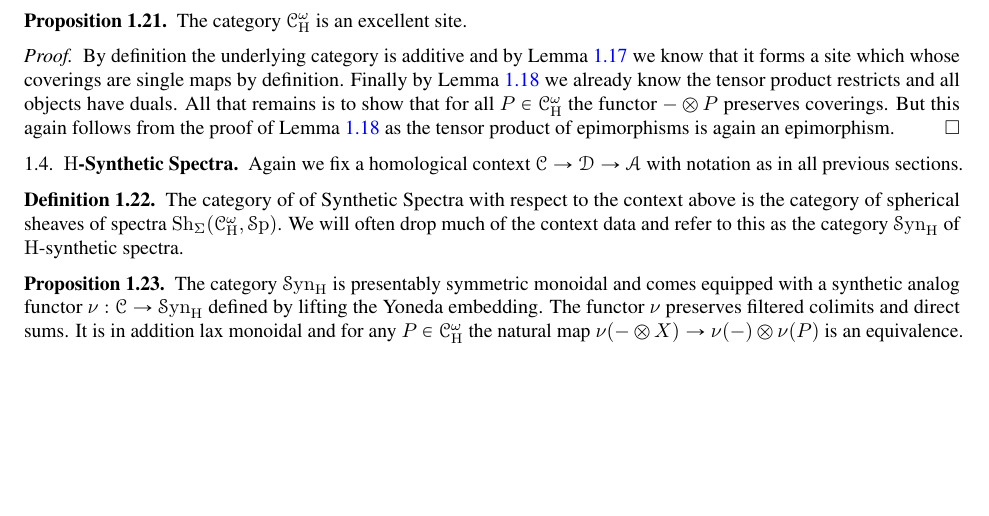
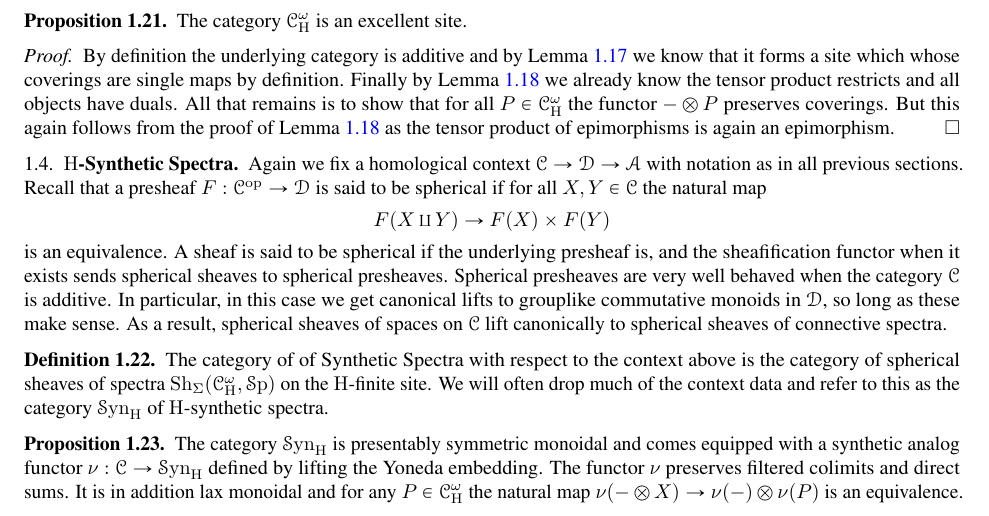
Before and after one commit to MaxJMath/Bisyn, a LaTeX paper (bisyn.tex): part of page 3 of 3, cut so that both start at the same text, the shorter picture padded with empty space. Compiled offline with pdfLaTeX.

Commit message:
a tad more

```diff
--- a/bisyn.tex
+++ b/bisyn.tex
@@ -434,10 +434,14 @@ The tensor product on $\cC$ restricts to $\cC^\omega_{\H}$ and $\H_\star:\cC^\om
 
 \subsection{$\H$-Synthetic Spectra}
 
-Again we fix a homological context $\cC\to \cD\to \cA$ with notation as in all previous sections.
+Again we fix a homological context $\cC\to \cD\to \cA$ with notation as in all previous sections. Recall that a presheaf $F:\cC^\op\to \cD$ is said to be spherical if for all $X,Y\in \cC$ the natural map
+\[
+F(X\amalg Y)\to F(X)\times F(Y)
+\]
+is an equivalence. A sheaf is said to be spherical if the underlying presheaf is, and the sheafification functor when it exists sends spherical sheaves to spherical presheaves. Spherical presheaves are very well behaved when the category $\cC$ is additive. In particular, in this case we get canonical lifts to grouplike commutative monoids in $\cD$, so long as these make sense. As a result, spherical sheaves of spaces on $\cC$ lift canonically to spherical sheaves of connective spectra.
 
 \begin{definition}
-  The category of of Synthetic Spectra with respect to the context above is the category of spherical sheaves of spectra $\Sh_\Sigma(\cC^\omega_\H, \Sp)$. We will often drop much of the context data and refer to this as the category $\Syn_\H$ of $\H$-synthetic spectra.
+  The category of of Synthetic Spectra with respect to the context above is the category of spherical sheaves of spectra $\Sh_\Sigma(\cC^\omega_\H, \Sp)$ on the $\H$-finite site. We will often drop much of the context data and refer to this as the category $\Syn_\H$ of $\H$-synthetic spectra.
 \end{definition}
 
 \begin{proposition}
```
Also changed, not shown: bisyn.pdf, bisyn.tex (4 more changed lines).
